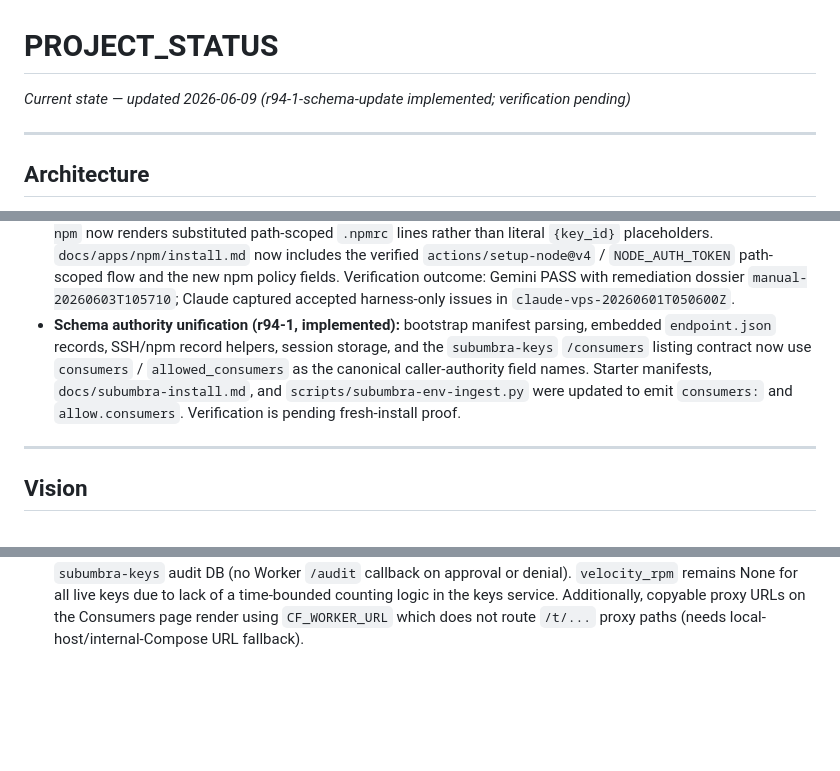
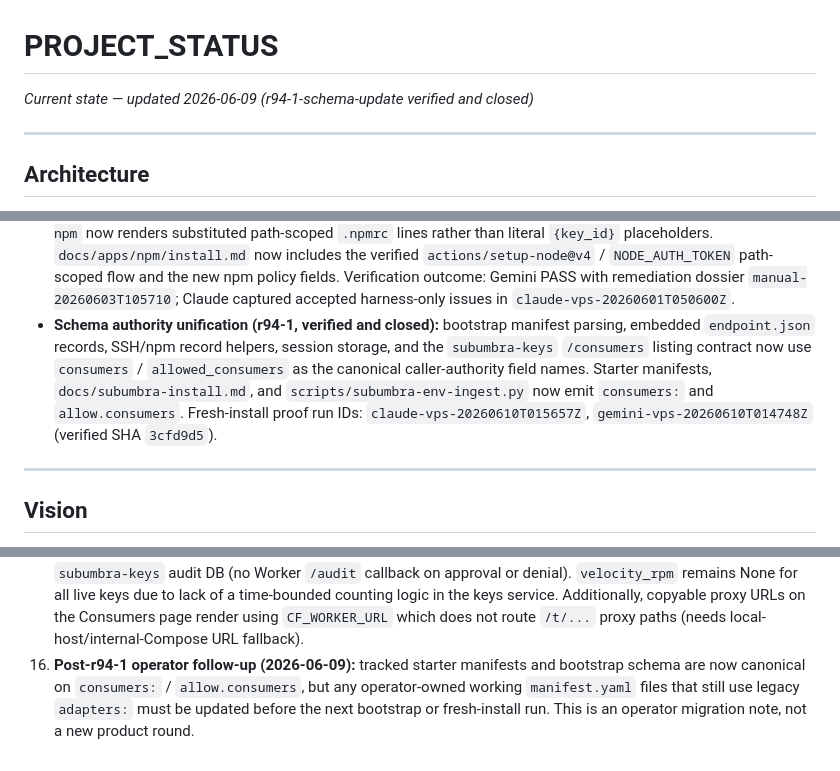
Before and after one commit to polysemic/Subumbra, a Markdown page: PROJECT_STATUS.md, 3 parts joined by grey strips. GitHub-like rendering; blank space fills up the shorter version.

Commit message:
r94-1-schema-update close-out — CLOSED

```diff
--- a/PROJECT_STATUS.md
+++ b/PROJECT_STATUS.md
@@ -1,5 +1,5 @@
 # PROJECT_STATUS
-*Current state — updated 2026-06-09 (r94-1-schema-update implemented; verification pending)*
+*Current state — updated 2026-06-09 (r94-1-schema-update verified and closed)*
 
 
 
@@ -28,7 +28,7 @@ V3 Asymmetric Envelope Encryption (deployed, all three council verifiers PASS).
 - **UI read polish (r90, verified and closed):** the Secure UI vault and policy detail flows now use focused `?select=` navigation plus server-rendered drawer panes, the vault SSH detail path now shows real key metadata and fingerprints from live `public_key` / `algorithm` fields, and adapter proxy/config snippets now present local-host plus Docker-internal proxy routes instead of Worker `/t/` URLs. Release closeout for `1.2.1-alpha` landed in `VERSION`, `CHANGELOG.md`, `ROADMAP.md`, and `CLAUDE.md`.
 - **npm publish brokering (r92, verified and closed):** `type: npm_token` records are now a first-class manifest type alongside `api_key` and `ssh_key`; tokens are encrypted with V3 RSA envelope custody in the Cloudflare vault; the Worker intercepts `npm publish` PUT requests before forwarding to inspect the tarball's `_attachments[*].data` field — base64-decoded, gunzipped, tar-parsed — against operator-declared safe-literal `deny.publish_path_patterns` and `deny.publish_content_patterns`; package identity is enforced across the URL path, `_id`, and `name` body fields; `allow.scopes` restricts which package scope prefixes are authorised; `--rotate-npm-token` provides offline token rotation matching the SSH and API key pattern; and path-scoped `.npmrc` auth is documented so the developer machine never holds the real npm token. Proof run IDs: `claude-vps-20260531T221448Z`, `gemini-vps-20260531T222725Z`, `codex-vps-20260601T000807Z`.
 - **npm professional controls (r93, verified and closed):** npm policies now support validated `allow.npm_operations` and explicit `deny.max_tarball_bytes`; the Worker classifies wire-visible npm operations into `publish`, `query`, `dist-tag`, `owner`, `access`, and `unpublish`, defaulting absent/empty operation lists to `publish` plus `query`; oversized tarballs are denied before and after gzip decode using the configured limit; and `./bootstrap.sh --show npm` now renders substituted path-scoped `.npmrc` lines rather than literal `{key_id}` placeholders. `docs/apps/npm/install.md` now includes the verified `actions/setup-node@v4` / `NODE_AUTH_TOKEN` path-scoped flow and the new npm policy fields. Verification outcome: Gemini PASS with remediation dossier `manual-20260603T105710`; Claude captured accepted harness-only issues in `claude-vps-20260601T050600Z`.
-- **Schema authority unification (r94-1, implemented):** bootstrap manifest parsing, embedded `endpoint.json` records, SSH/npm record helpers, session storage, and the `subumbra-keys` `/consumers` listing contract now use `consumers` / `allowed_consumers` as the canonical caller-authority field names. Starter manifests, `docs/subumbra-install.md`, and `scripts/subumbra-env-ingest.py` were updated to emit `consumers:` and `allow.consumers`. Verification is pending fresh-install proof.
+- **Schema authority unification (r94-1, verified and closed):** bootstrap manifest parsing, embedded `endpoint.json` records, SSH/npm record helpers, session storage, and the `subumbra-keys` `/consumers` listing contract now use `consumers` / `allowed_consumers` as the canonical caller-authority field names. Starter manifests, `docs/subumbra-install.md`, and `scripts/subumbra-env-ingest.py` now emit `consumers:` and `allow.consumers`. Fresh-install proof run IDs: `claude-vps-20260610T015657Z`, `gemini-vps-20260610T014748Z` (verified SHA `3cfd9d5`).
 
 
 
@@ -205,3 +205,4 @@ For the detailed multi-round strategy and unaddressed technical debt, see the [R
 13. **Deferred from r86-modularize (2026-05-27):** `scripts/subumbra-verify` sensitive-file preflight must be updated to track the five new sibling bootstrap modules (`subumbra_core.py`, `subumbra_cf.py`, `subumbra_session.py`, `subumbra_adapters.py`, `subumbra_keys.py`) alongside `subumbra-bootstrap.py` to prevent untracked source mutations from bypassing the integrity check. `scripts/security/bandit/scan.sh` must include the same new modules to preserve automated vulnerability detection. Both items were explicitly excluded from r86 scope per the approved plan; schedule as part of the next security-tooling or bootstrap-hardening round.
 14. **Deferred from r88-secure-ui (2026-05-28):** The `data.attention` panel on the Overview page remains mock-only — no live source or aggregation contract was defined. A future round should define an attention-item aggregation contract (key usage anomalies, audit spikes, policy drift signals). CSP `'unsafe-inline'` in `style-src` and session-cookie-based auth replacement remain lower-priority deferred items tracked in local `council/cleanup.md`.
 15. **Deferred from r89-ui-read-integration (2026-05-29):** Gate approve/deny decisions are never written to the `subumbra-keys` audit DB (no Worker `/audit` callback on approval or denial). `velocity_rpm` remains None for all live keys due to lack of a time-bounded counting logic in the keys service. Additionally, copyable proxy URLs on the Consumers page render using `CF_WORKER_URL` which does not route `/t/...` proxy paths (needs local-host/internal-Compose URL fallback).
+16. **Post-r94-1 operator follow-up (2026-06-09):** tracked starter manifests and bootstrap schema are now canonical on `consumers:` / `allow.consumers`, but any operator-owned working `manifest.yaml` files that still use legacy `adapters:` must be updated before the next bootstrap or fresh-install run. This is an operator migration note, not a new product round.
```
